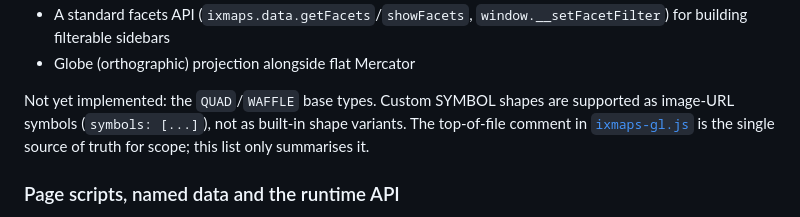
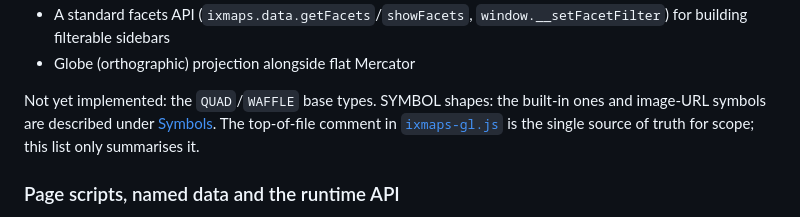
Before and after one commit to gjrichter/ixmaps-gl, a Markdown page: README.md, the part around one of its changes. Drawn GitHub-style.

```diff
--- a/README.md
+++ b/README.md
@@ -114,8 +114,8 @@ page. It currently implements:
   `window.__setFacetFilter`) for building filterable sidebars
 - Globe (orthographic) projection alongside flat Mercator
 
-Not yet implemented: the `QUAD`/`WAFFLE` base types. Custom SYMBOL shapes are supported
-as image-URL symbols (`symbols: [...]`), not as built-in shape variants.
+Not yet implemented: the `QUAD`/`WAFFLE` base types. SYMBOL shapes: the built-in ones and image-URL
+symbols are described under [Symbols](#symbols).
 The top-of-file comment in [`ixmaps-gl.js`](./ixmaps-gl.js) is the single source of truth
 for scope; this list only summarises it.
 
```
Also changed, not shown: other parts of README.md (+91 -0 lines).
